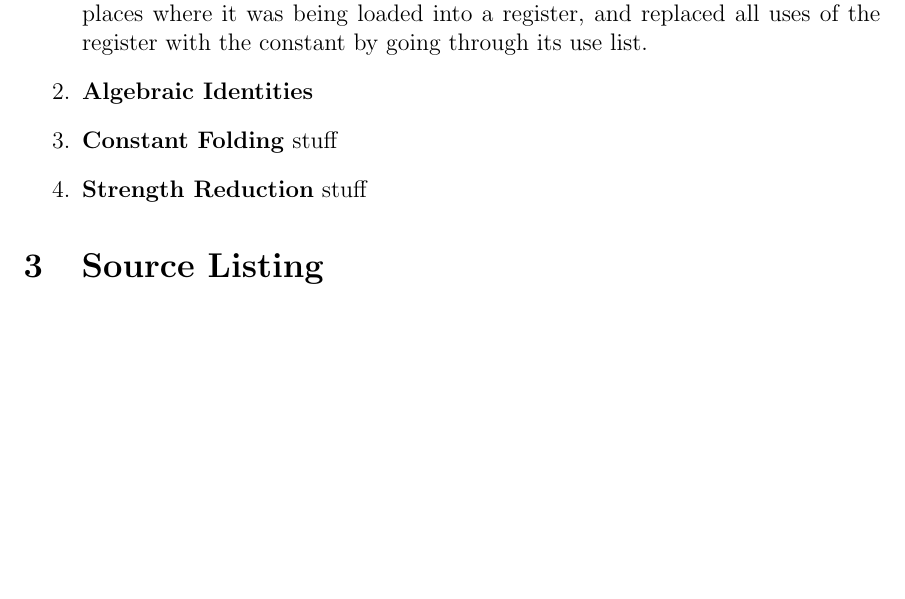
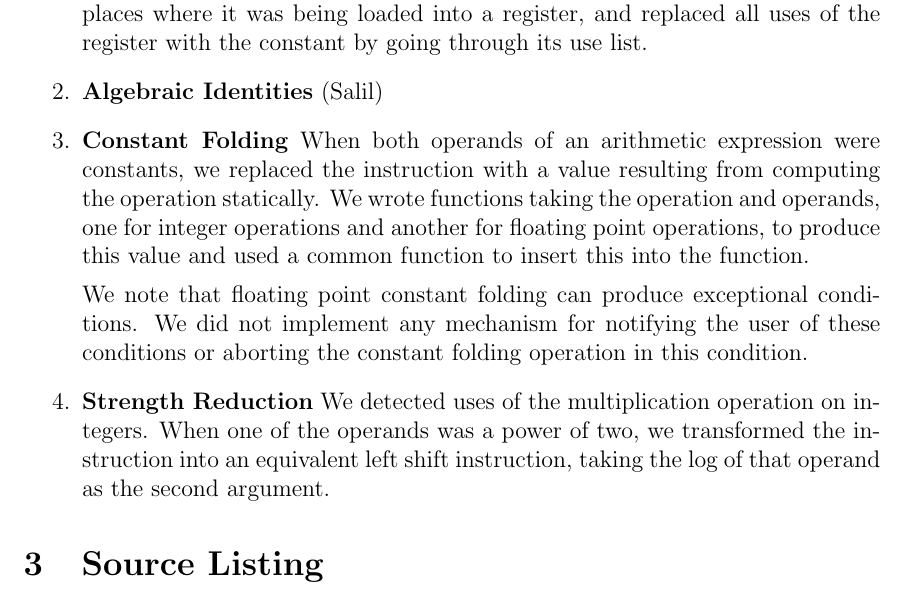
Before and after one commit to compilers-s11/compilers, a LaTeX problem sheet (hw1/hw1.tex): part of page 2 of 2, cut so that both start at the same text, the shorter picture padded with empty space. Compiled offline with pdfLaTeX.

Commit message:
Section 2 except algebraic identities

```diff
--- a/hw1/hw1.tex
+++ b/hw1/hw1.tex
@@ -31,9 +31,11 @@ The number of instructions can be useful in estimating the amount of time it may
 We created a per-function pass (to facilitate constant propagation within the function) and iterated through each instruction, dispatching on its instruction type with a \texttt{switch} statement.
 \begin{enumerate}
 \item \textbf{Constant Propagation} When a constant was stored in a variable, we found places where it was being loaded into a register, and replaced all uses of the register with the constant by going through its use list.
-\item \textbf{Algebraic Identities}
-\item \textbf{Constant Folding} stuff
-\item \textbf{Strength Reduction} stuff
+\item \textbf{Algebraic Identities} (Salil)
+\item \textbf{Constant Folding} When both operands of an arithmetic expression were constants, we replaced the instruction with a value resulting from computing the operation statically. We wrote  functions taking the operation and operands, one for integer operations and another for floating point operations, to produce this value and used a common function to insert this into the function.
+
+We note that floating point constant folding can produce exceptional conditions. We did not implement any mechanism for notifying the user of these conditions or aborting the constant folding operation in this condition.
+\item \textbf{Strength Reduction} We detected uses of the multiplication operation on integers. When one of the operands was a power of two, we transformed the instruction into an equivalent left shift instruction, taking the log of that operand as the second argument.
 \end{enumerate}
 \section{Source Listing}
 \begin{verbatim}
```
Also changed, not shown: hw1/hw1.pdf, 1 other file.
